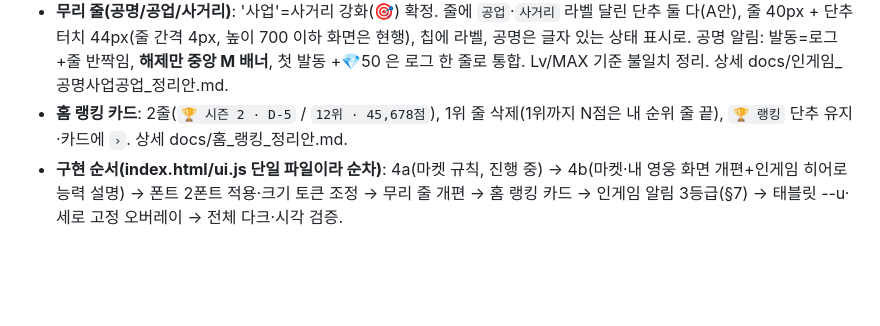
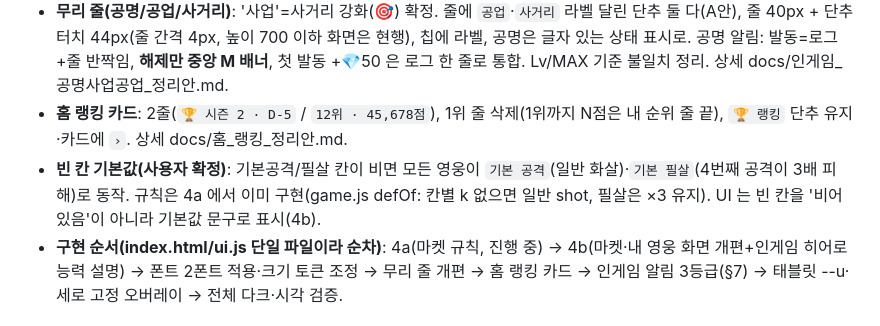
Before and after one commit to Jasonjunior26/malang-luck-defense, a Markdown page: docs/디자인_이어하기.md, the part around the change. Rendered like a GitHub page; blank space fills up the shorter version.

Commit message:
이어하기: 빈 칸 기본 공격/필살 결정 기록
Co-Authored-By: Claude Sonnet 5.5 <noreply@anthropic.com>

```diff
--- a/docs/디자인_이어하기.md
+++ b/docs/디자인_이어하기.md
@@ -36,6 +36,7 @@
 - **폰트**: 2폰트 — 제목·배너·단추 라벨(18px 이상)=Jua(쓰는 글자만 subset), 본문·숫자=Pretendard. 토큰 13/15/18/26(캡션 12 유지), 800 굵기는 숫자만, 카드 라벨·메뉴 .mini·타이틀 단추는 600. 근거 docs/폰트_검토.md(후보 5종 모두 OFL).
 - **무리 줄(공명/공업/사거리)**: '사업'=사거리 강화(🎯) 확정. 줄에 `공업`·`사거리` 라벨 달린 단추 둘 다(A안), 줄 40px + 단추 터치 44px(줄 간격 4px, 높이 700 이하 화면은 현행), 칩에 라벨, 공명은 글자 있는 상태 표시로. 공명 알림: 발동=로그+줄 반짝임, **해제만 중앙 M 배너**, 첫 발동 +💎50 은 로그 한 줄로 통합. Lv/MAX 기준 불일치 정리. 상세 docs/인게임_공명사업공업_정리안.md.
 - **홈 랭킹 카드**: 2줄(`🏆 시즌 2 · D-5` / `12위 · 45,678점`), 1위 줄 삭제(1위까지 N점은 내 순위 줄 끝), `🏆 랭킹` 단추 유지·카드에 `›`. 상세 docs/홈_랭킹_정리안.md.
+- **빈 칸 기본값(사용자 확정)**: 기본공격/필살 칸이 비면 모든 영웅이 `기본 공격`(일반 화살)·`기본 필살`(4번째 공격이 3배 피해)로 동작. 규칙은 4a 에서 이미 구현(game.js defOf: 칸별 k 없으면 일반 shot, 필살은 ×3 유지). UI 는 빈 칸을 '비어 있음'이 아니라 기본값 문구로 표시(4b).
 - **구현 순서(index.html/ui.js 단일 파일이라 순차)**: 4a(마켓 규칙, 진행 중) → 4b(마켓·내 영웅 화면 개편+인게임 히어로 능력 설명) → 폰트 2폰트 적용·크기 토큰 조정 → 무리 줄 개편 → 홈 랭킹 카드 → 인게임 알림 3등급(§7) → 태블릿 --u·세로 고정 오버레이 → 전체 다크·시각 검증.
 
 ## 현재 상태
```
